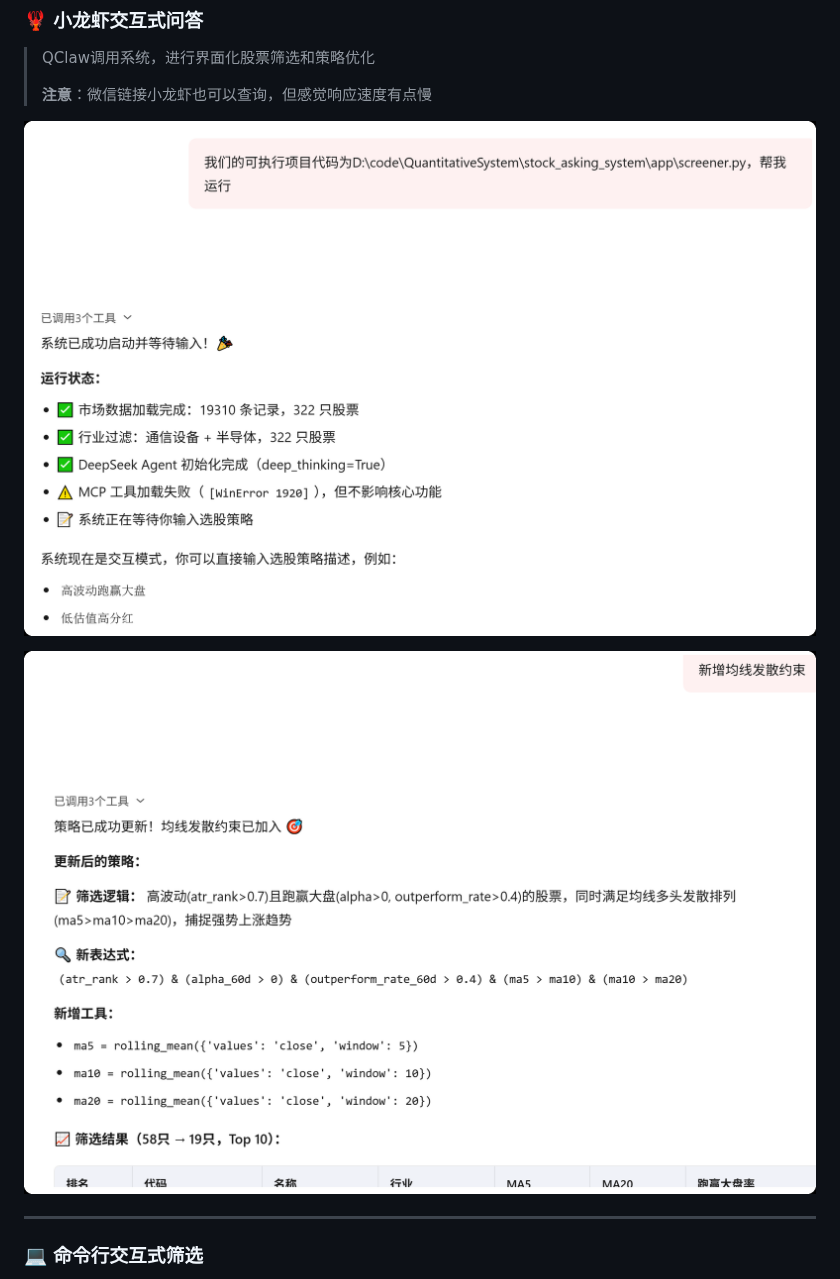
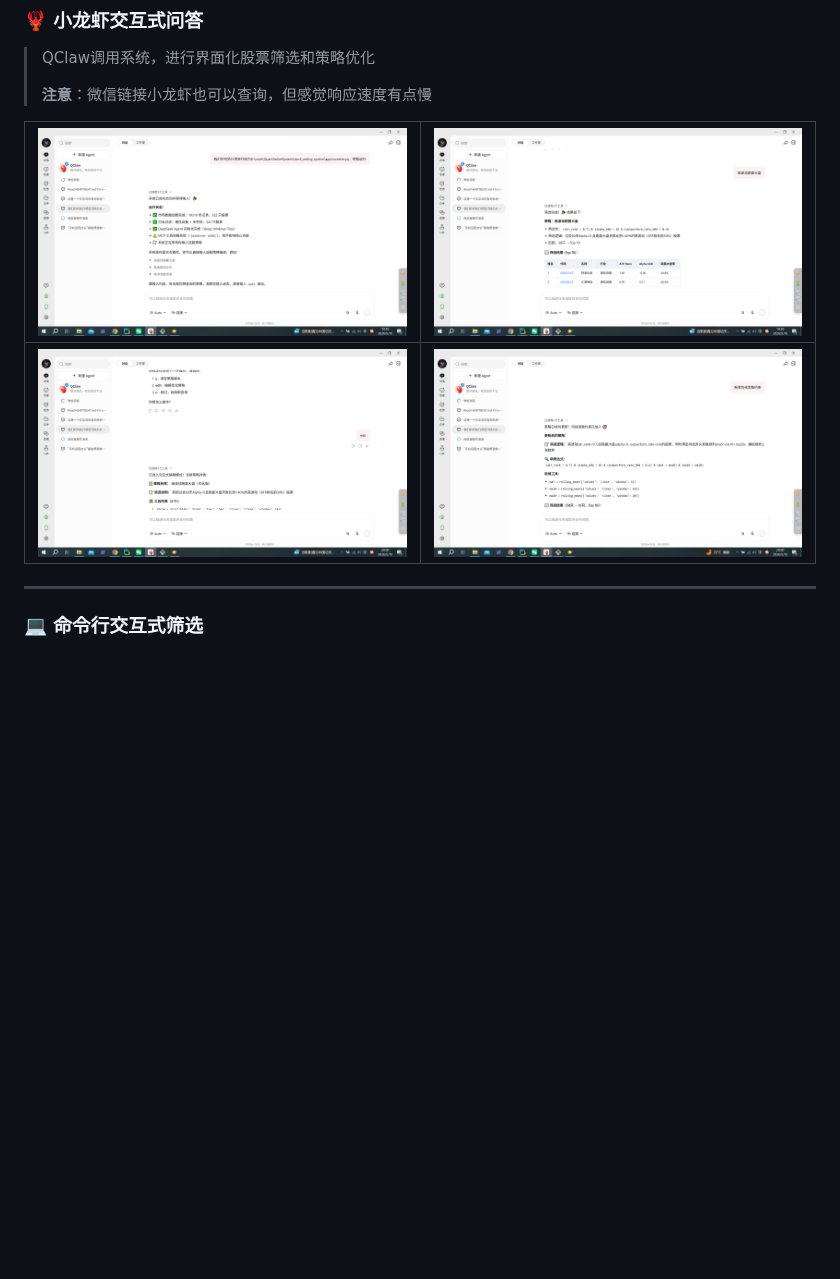
Before and after one commit to sunny52juli/stock_asking_system, a Markdown page: docs/README.md, the part around one of its changes. Rendered like a GitHub page; pictures changed too: docs/img_2.png (added), docs/img_3.png (added), docs/img_6.png (added); blank space fills up the shorter version.

```diff
--- a/docs/README.md
+++ b/docs/README.md
@@ -153,10 +159,9 @@ graph TB
 >
 > **注意**：微信链接小龙虾也可以查询，但感觉响应速度有点慢
 
-![小龙虾启动界面](img.png)
-
-![小龙虾交互优化](img_1.png)
-
+| ![小龙虾启动界面](img_2.png) | ![小龙虾交互优化](img_3.png) |
+|:---:|:---:|
+| ![策略筛选结果](img_6.png) | ![策略优化建议](img_7.png) |
 ---
 
 ### 💻 命令行交互式筛选
```
Also changed, not shown: other parts of docs/README.md (+13 -7 lines), docs/img_4.png (added), docs/img_5.png (added).
